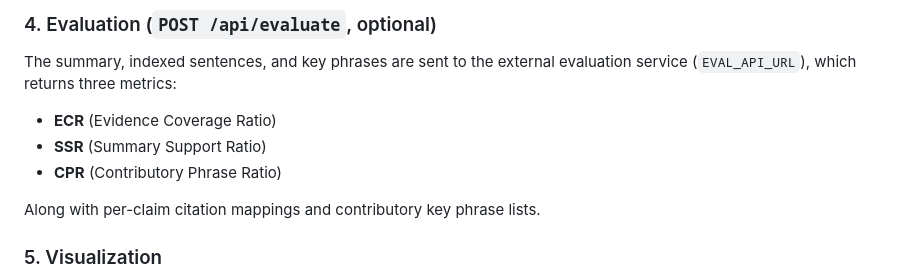
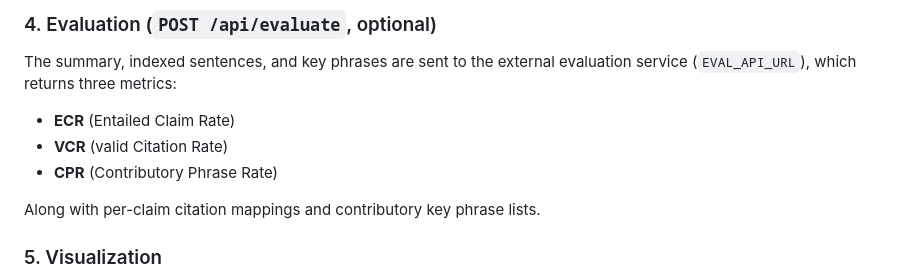
Before and after one commit to hd01x/summer, a Markdown page: README.md, the part around the change. Rendered like a GitHub page.

Commit message:
docs: update Architecture and How It Works sections

```diff
--- a/README.md
+++ b/README.md
@@ -113,9 +113,9 @@ Each strategy returns an `AspectResult` containing `summary`, `sentence_indices`
 
 The summary, indexed sentences, and key phrases are sent to the external evaluation service (`EVAL_API_URL`), which returns three metrics:
 
-- **ECR** (Evidence Coverage Ratio)
-- **SSR** (Summary Support Ratio)
-- **CPR** (Contributory Phrase Ratio)
+- **ECR** (Entailed Claim Rate)
+- **VCR** (valid Citation Rate)
+- **CPR** (Contributory Phrase Rate)
 
 Along with per-claim citation mappings and contributory key phrase lists.
 
```
